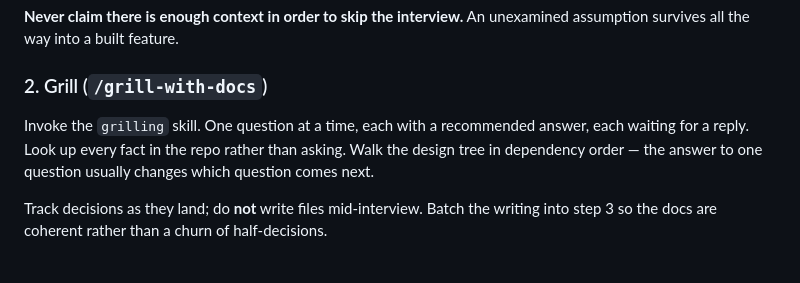
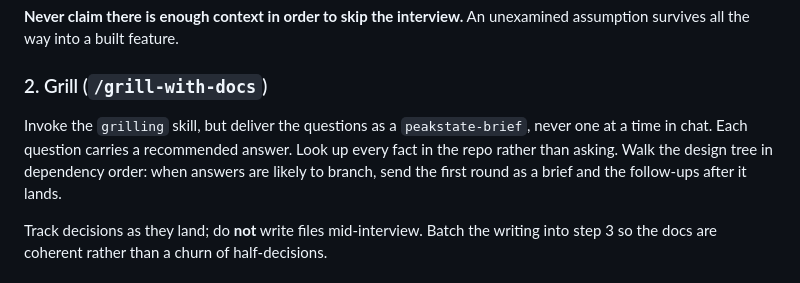
Before and after one commit to irama/irama-skills, a Markdown page: skills/to-driver/SKILL.md, the part around the change. GitHub-like rendering.

Commit message:
to-driver: grill questions go out as a brief
Co-Authored-By: Claude Opus 5.5 (1M context) <noreply@anthropic.com>

```diff
--- a/skills/to-driver/SKILL.md
+++ b/skills/to-driver/SKILL.md
@@ -102,9 +102,10 @@ survives all the way into a built feature.
 
 ### 2. Grill (`/grill-with-docs`)
 
-Invoke the `grilling` skill. One question at a time, each with a recommended answer, each waiting
-for a reply. Look up every fact in the repo rather than asking. Walk the design tree in dependency
-order — the answer to one question usually changes which question comes next.
+Invoke the `grilling` skill, but deliver the questions as a `peakstate-brief`, never one at a time
+in chat. Each question carries a recommended answer. Look up every fact in the repo rather than
+asking. Walk the design tree in dependency order: when answers are likely to branch, send the first
+round as a brief and the follow-ups after it lands.
 
 Track decisions as they land; do **not** write files mid-interview. Batch the writing into step 3
 so the docs are coherent rather than a churn of half-decisions.
```
